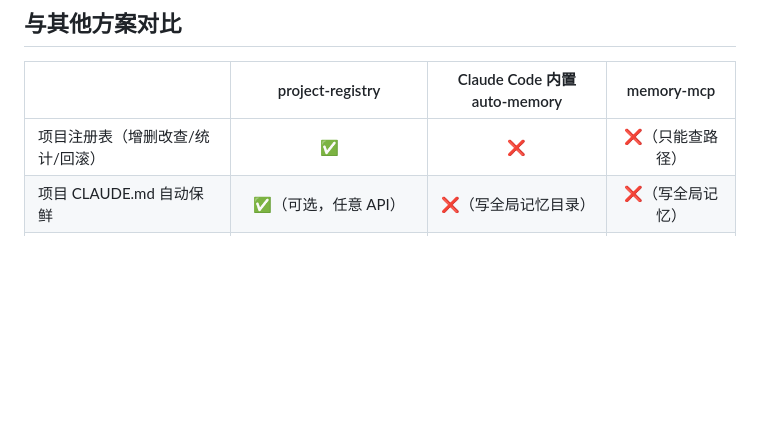
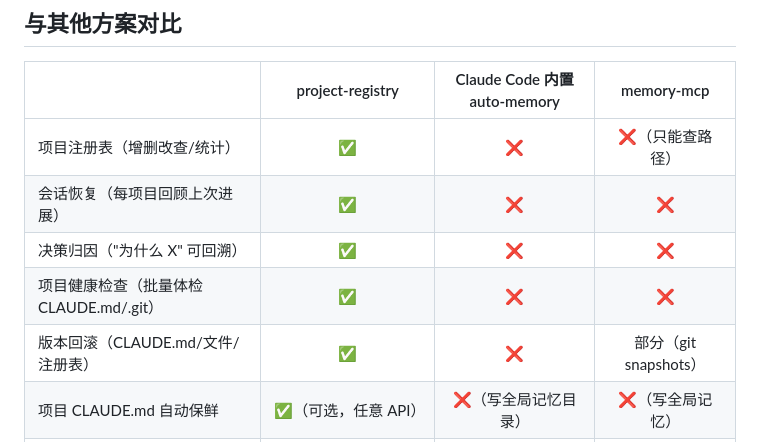
Before and after one commit to SUNQSHENG/project-registry, a Markdown page: README.zh-CN.md, the part around the change. GitHub-like rendering; blank space fills up the shorter version.

```diff
--- a/README.zh-CN.md
+++ b/README.zh-CN.md
@@ -40,7 +40,11 @@
 
 | | project-registry | Claude Code 内置 auto-memory | memory-mcp |
 |:---|:---:|:---:|:---:|
-| 项目注册表（增删改查/统计/回滚） | ✅ | ❌ | ❌（只能查路径） |
+| 项目注册表（增删改查/统计） | ✅ | ❌ | ❌（只能查路径） |
+| 会话恢复（每项目回顾上次进展） | ✅ | ❌ | ❌ |
+| 决策归因（"为什么 X" 可回溯） | ✅ | ❌ | ❌ |
+| 项目健康检查（批量体检 CLAUDE.md/.git） | ✅ | ❌ | ❌ |
+| 版本回滚（CLAUDE.md/文件/注册表） | ✅ | ❌ | 部分（git snapshots） |
 | 项目 CLAUDE.md 自动保鲜 | ✅（可选，任意 API） | ❌（写全局记忆目录） | ❌（写全局记忆） |
 | transcript 安全/恢复 | ✅ 秒级 + 轮转 + git | 部分 | ✅ git snapshots |
 | 中文支持 | ✅ | ✅ | ❌ |
```
Also changed, not shown: README.md (+5 -1 lines).
